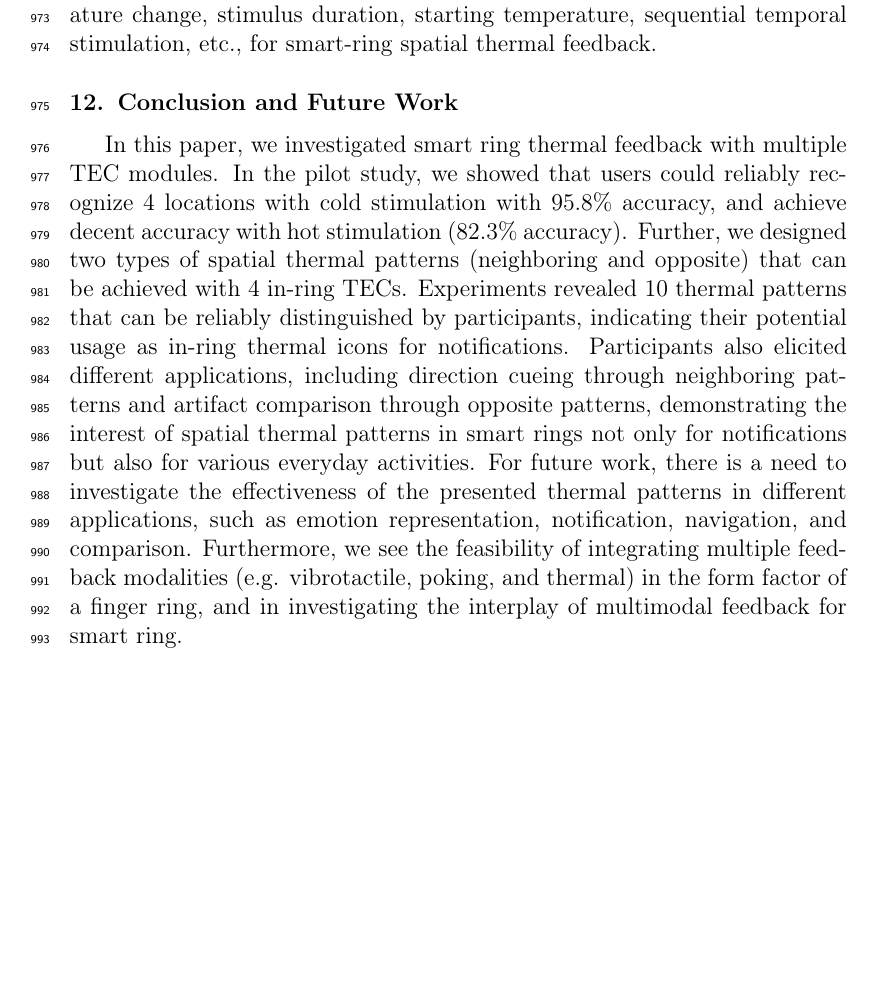
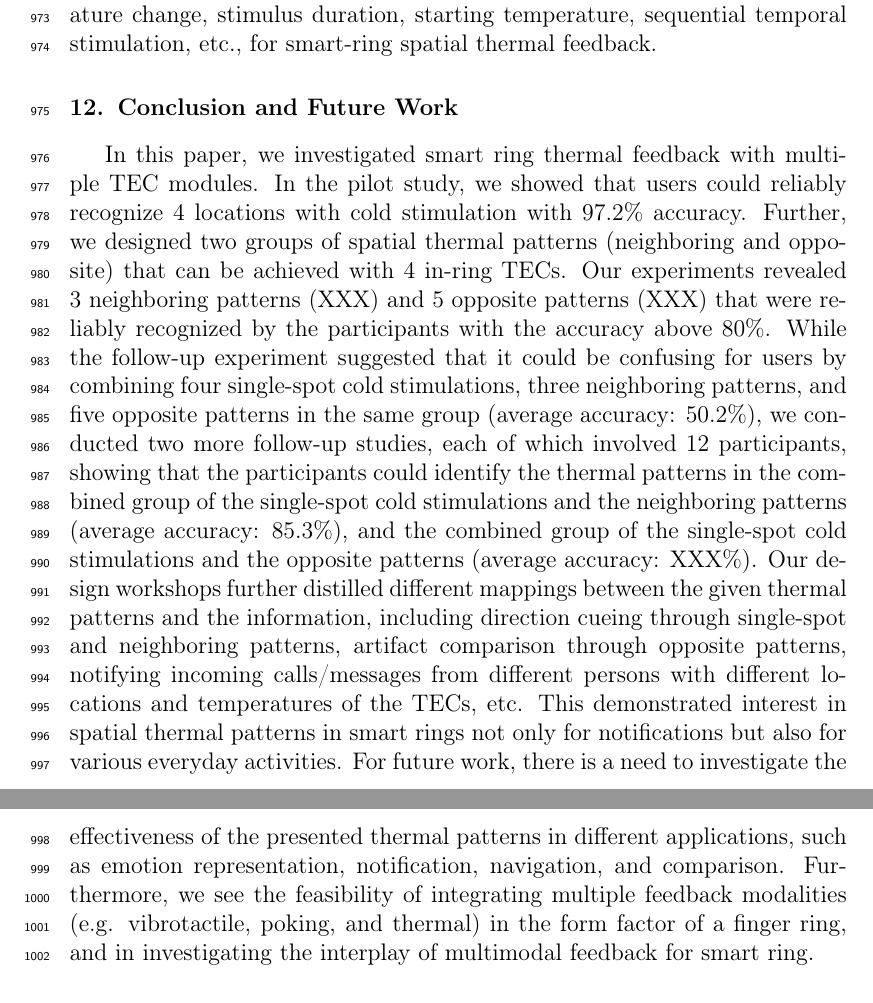
Before and after one commit to simonperrault/asoif, a LaTeX paper (elsarticle-template-num_simon_20180201.tex): part of page 35 of 43 before the commit and two parts of pages 35 and 36 of 43 after it, the two joined at a grey line, cut so that both start at the same text, the shorter picture padded with empty space. Compiled offline with pdfLaTeX.

Commit message:
Fixed conclusion

```diff
--- a/elsarticle-template-num_simon_20180201.tex
+++ b/elsarticle-template-num_simon_20180201.tex
@@ -646,7 +646,7 @@ We observed a difference in the thermal sensitivity among the participants. Medi
 Furthermore, our study primarily focused on stimuli based on thermal parameters recommended from previous research \cite{42}: 1$^{\circ}$C/s for 3s, and the experiments were conducted with the participants sitting still indoor. While these factors ensured a perceivable and comfortable stimulus, there are more thermal parameters that could be adjusted for experimentation. Therefore, in our future studies, we wish to explore other variants of parameters such as the movement of participants, indoor/outdoor environments, rate of temperature change, stimulus duration, starting temperature, sequential temporal stimulation, etc., for smart-ring spatial thermal feedback.
 
 \section{Conclusion and Future Work}
-In this paper, we investigated smart ring thermal feedback with multiple TEC modules. In the pilot study, we showed that users could reliably recognize 4 locations with cold stimulation with 95.8\% accuracy, and achieve decent accuracy with hot stimulation (82.3\% accuracy). Further, we designed two types of spatial thermal patterns (neighboring and opposite) that can be achieved with 4 in-ring TECs. Experiments revealed 10 thermal patterns that can be reliably distinguished by participants, indicating their potential usage as in-ring thermal icons for notifications. Participants also elicited different applications, including direction cueing through neighboring patterns and artifact comparison through opposite patterns, demonstrating the interest of spatial thermal patterns in smart rings not only for notifications but also for various everyday activities. For future work, there is a need to investigate the effectiveness of the presented thermal patterns in different applications, such as emotion representation, notification, navigation, and comparison. Furthermore, we see the feasibility of integrating multiple feedback modalities (e.g. vibrotactile, poking, and thermal) in the form factor of a finger ring, and in investigating the interplay of multimodal feedback for smart ring.
+In this paper, we investigated smart ring thermal feedback with multiple TEC modules. In the pilot study, we showed that users could reliably recognize 4 locations with cold stimulation with 97.2\% accuracy. Further, we designed two groups of spatial thermal patterns (neighboring and opposite) that can be achieved with 4 in-ring TECs. Our experiments revealed 3 neighboring patterns (XXX) and 5 opposite patterns (XXX) that were reliably recognized by the participants with the accuracy above 80\%. While the follow-up experiment suggested that it could be confusing for users by combining four single-spot cold stimulations, three neighboring patterns, and five opposite patterns in the same group (average accuracy: 50.2\%), we conducted two more follow-up studies, each of which involved 12 participants, showing that the participants could identify the thermal patterns in the combined group of the single-spot cold stimulations and the neighboring patterns (average accuracy: 85.3\%), and the combined group of the single-spot cold stimulations and the opposite patterns (average accuracy: XXX\%). Our design workshops further distilled different mappings between the given thermal patterns and the information, including direction cueing through single-spot and neighboring patterns, artifact comparison through opposite patterns, notifying incoming calls/messages from different persons with different locations and temperatures of the TECs, etc. This demonstrated interest in spatial thermal patterns in smart rings not only for notifications but also for various everyday activities. For future work, there is a need to investigate the effectiveness of the presented thermal patterns in different applications, such as emotion representation, notification, navigation, and comparison. Furthermore, we see the feasibility of integrating multiple feedback modalities (e.g. vibrotactile, poking, and thermal) in the form factor of a finger ring, and in investigating the interplay of multimodal feedback for smart ring.
 
 
 \section*{Acknowledgement}
```
